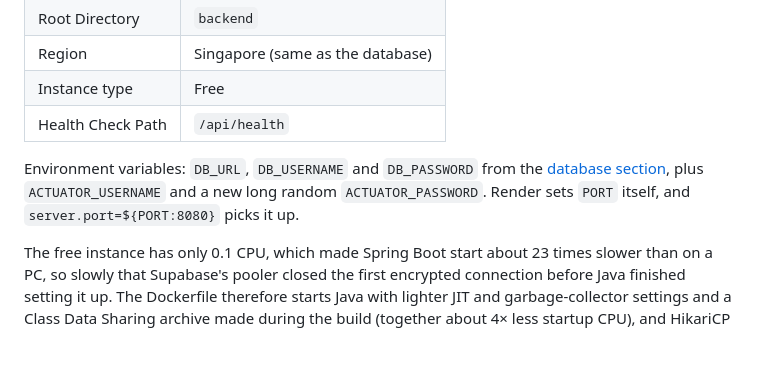
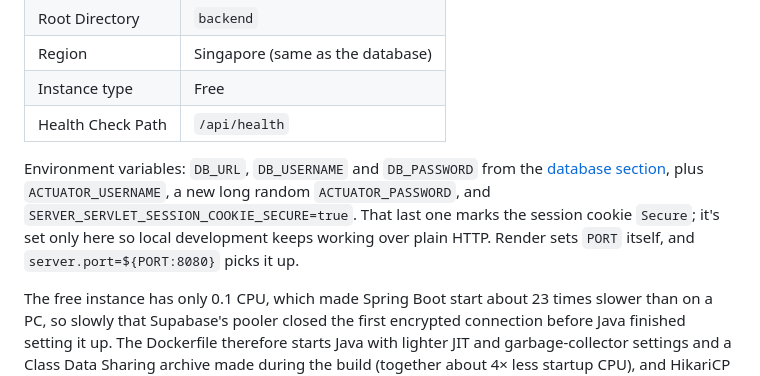
Before and after one commit to EmilB107/JCash-Banking-App, a Markdown page: docs/deployment.md, the part around one of its changes. Rendered like a GitHub page; blank space fills up the shorter version.

```diff
--- a/docs/deployment.md
+++ b/docs/deployment.md
@@ -46,7 +46,7 @@ Create a **Web Service** from the GitHub repository with:
 | Instance type | Free |
 | Health Check Path | `/api/health` |
 
-Environment variables: `DB_URL`, `DB_USERNAME` and `DB_PASSWORD` from the [database section](#database-supabase), plus `ACTUATOR_USERNAME` and a new long random `ACTUATOR_PASSWORD`. Render sets `PORT` itself, and `server.port=${PORT:8080}` picks it up.
+Environment variables: `DB_URL`, `DB_USERNAME` and `DB_PASSWORD` from the [database section](#database-supabase), plus `ACTUATOR_USERNAME`, a new long random `ACTUATOR_PASSWORD`, and `SERVER_SERVLET_SESSION_COOKIE_SECURE=true`. That last one marks the session cookie `Secure`; it's set only here so local development keeps working over plain HTTP. Render sets `PORT` itself, and `server.port=${PORT:8080}` picks it up.
 
 The free instance has only 0.1 CPU, which made Spring Boot start about 23 times slower than on a PC, so slowly that Supabase's pooler closed the first encrypted connection before Java finished setting it up. The Dockerfile therefore starts Java with lighter JIT and garbage-collector settings and a Class Data Sharing archive made during the build (together about 4× less startup CPU), and HikariCP retries the first connection for up to 60 seconds (`initialization-fail-timeout`).
 
```
Also changed, not shown: other parts of docs/deployment.md (+4 -4 lines), README.md (+19 -1 lines), docs/dev-roadmap.md (+1 -1 lines), docs/screenshots/dashboard.png (added), docs/screenshots/history.png (added), docs/screenshots/landing.png (added), docs/screenshots/send-money.png (added), 1 other file.
